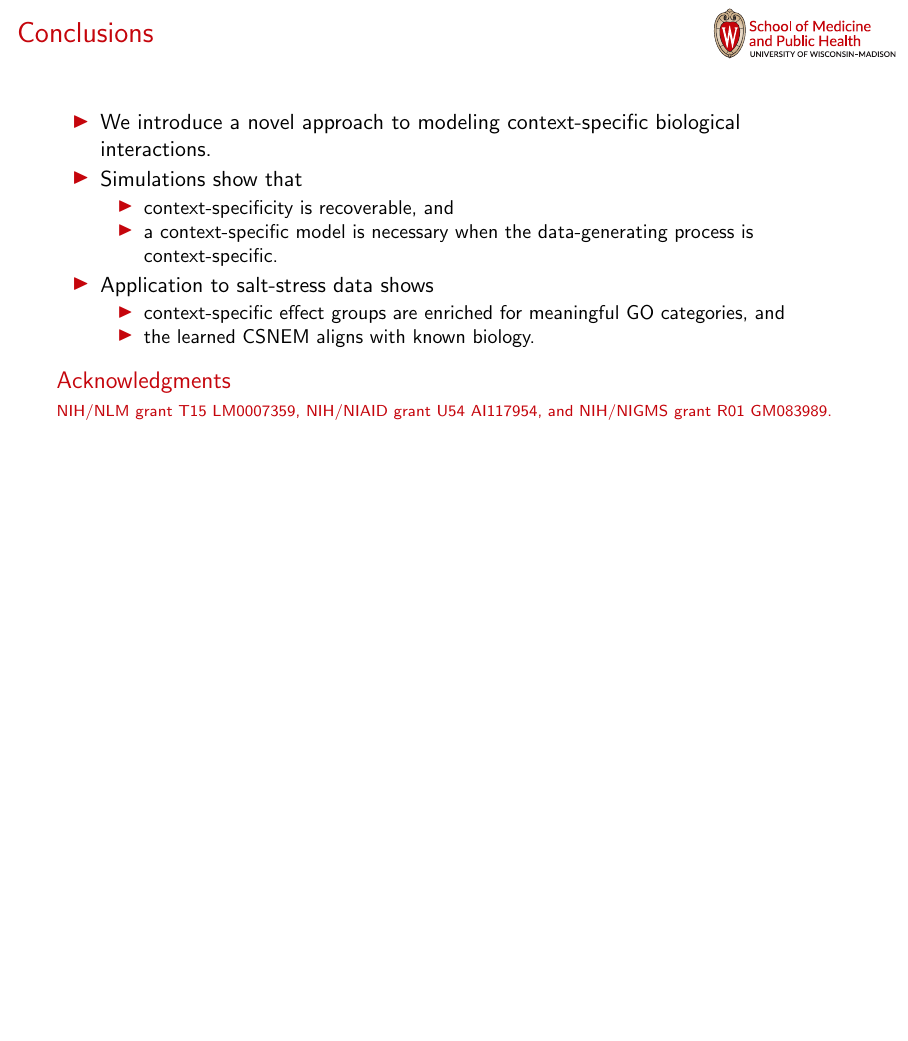
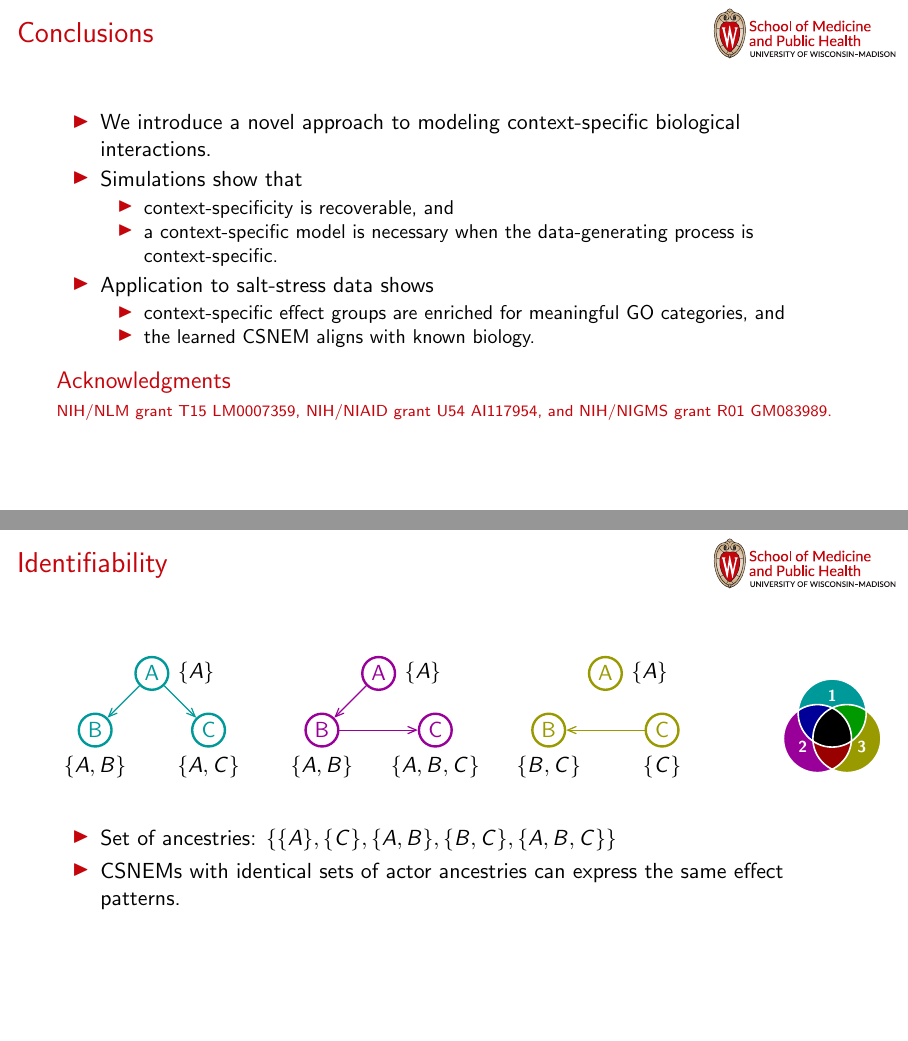
Before and after one commit to sverchkov/recomb-2018-csnem, LaTeX slides (presentation.tex): page 53 of 53 before the commit and pages 56 and 57 of 57 after it, the two joined at a grey line, the shorter picture padded with empty space. Compiled offline with pdfLaTeX.

Commit message:
Final final version :p

```diff
--- a/presentation.tex
+++ b/presentation.tex
@@ -819,7 +871,54 @@ rep2000transcriptional%[PMID:  10722658,
 \end{frame}
 
 %%% FRAMEBREAK %%%
-%
+
+\begin{frame}{Identifiability}
+  \begin{tikzpicture}[very thick]
+     \path pic {colormap};
+
+     \node[var,MyC] (a1) at (-12cm,1cm) {A};
+     \node[var,MyC] (b1) at (-13cm,0) {B};
+     \node[var,MyC] (c1) at (-11cm,0) {C};
+
+     \draw[link,MyC] (a1) to (b1);
+     \draw[link,MyC] (a1) to (c1);
+
+     \node[var,MyM] (a2) at (-8cm,1cm) {A};
+     \node[var,MyM] (b2) at (-9cm,0) {B};
+     \node[var,MyM] (c2) at (-7cm,0) {C};
+
+     \draw[link,MyM] (a2) to (b2);
+     \draw[link,MyM] (b2) to (c2);
+
+     \node[var,MyY] (a3) at (-4cm,1cm) {A};
+     \node[var,MyY] (b3) at (-5cm,0) {B};
+     \node[var,MyY] (c3) at (-3cm,0) {C};
+
+     \draw[link,MyY] (c3) to (b3);
+
+     \uncover<1->{
+       \node[anchor=west] at (a1.east) {$\{ A \}$};
+       \node[anchor=west] at (a2.east) {$\{ A \}$};
+       \node[anchor=west] at (a3.east) {$\{ A \}$};
+       \node[anchor=north] at (b1.south) {$\{A,B\}$};
+       \node[anchor=north] at (b2.south) {$\{A,B\}$};
+       \node[anchor=north] at (b3.south) {$\{B,C\}$};
+       \node[anchor=north] at (c1.south) {$\{A,C\}$};
+       \node[anchor=north] at (c2.south) {$\{A,B,C\}$};
+       \node[anchor=north] at (c3.south) {$\{C\}$};
+     }
+  \end{tikzpicture}
+  \begin{itemize}
+    \item Set of ancestries: $\{ \{A \}, \{C\}, \{A,B \}, \{B, C\}, \{A,B,C\} \}$
+    \item CSNEMs with identical sets of actor ancestries can express the same effect patterns.
+  \end{itemize}
+\end{frame}
+
+%\begin{frame}{Ancestry subset relation graph}
+%  \begin{tikzpicture}
+%  \end{tikzpicture}
+%\end{frame}
+
 %\begin{frame}{Synthesis and identifiability}
 %\centering
 %\begin{tikzpicture}[very thick, ampersand replacement=\&]
```
Also changed, not shown: presentation.tex (52 more changed lines).
